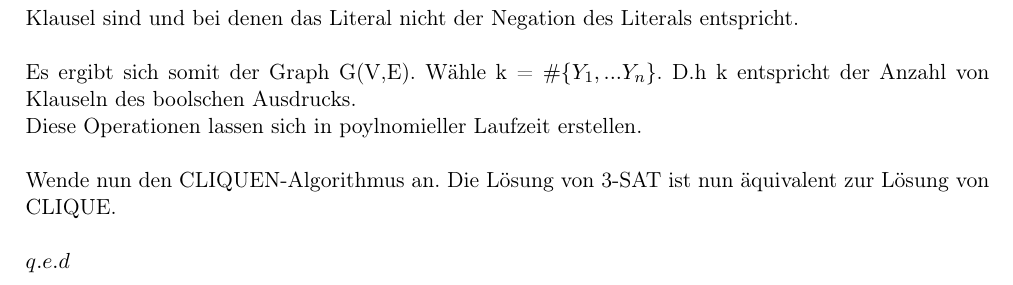
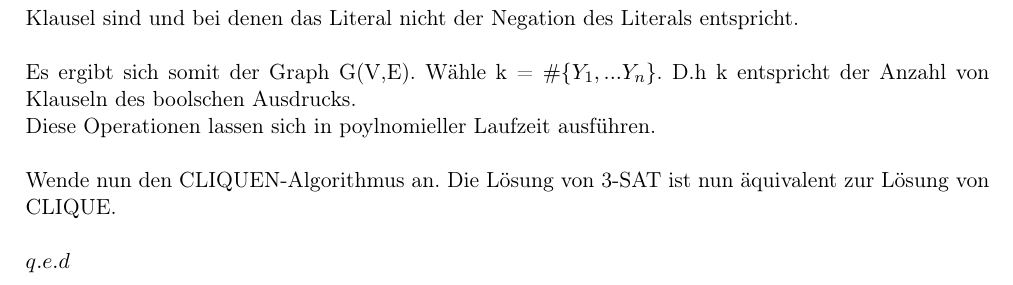
Before and after one commit to Gusser93/TGI, a LaTeX document (Blatt 4/Blatt4.tex): part of page 5 of 5, cut so that both start at the same text. The pictures show the PDF file Blatt 4/Blatt4.pdf that the author committed with the source.

Commit message:
Fixed wrong word

```diff
--- a/Blatt 4/Blatt4.tex
+++ b/Blatt 4/Blatt4.tex
@@ -95,7 +95,7 @@ E = \{\{$<\sigma, i>, <\delta, j>$\} $i \not= j \lor \sigma \not= \delta$ \}
 D.h verbinde alle Kanten miteinander, die nicht in der selben Klausel sind und bei denen das Literal nicht der Negation des Literals entspricht.\\
 
 Es ergibt sich somit der Graph G(V,E). Wähle k = $\#\{Y_1, ... Y_n\}$. D.h k entspricht der Anzahl von Klauseln des boolschen Ausdrucks.\\
-Diese Operationen lassen sich in poylnomieller Laufzeit erstellen.\\
+Diese Operationen lassen sich in poylnomieller Laufzeit ausführen.\\
 
 Wende nun den CLIQUEN-Algorithmus an. Die Lösung von 3-SAT ist nun äquivalent zur Lösung von CLIQUE.\\
 
```
Also changed, not shown: Blatt 4/Blatt4.pdf.
